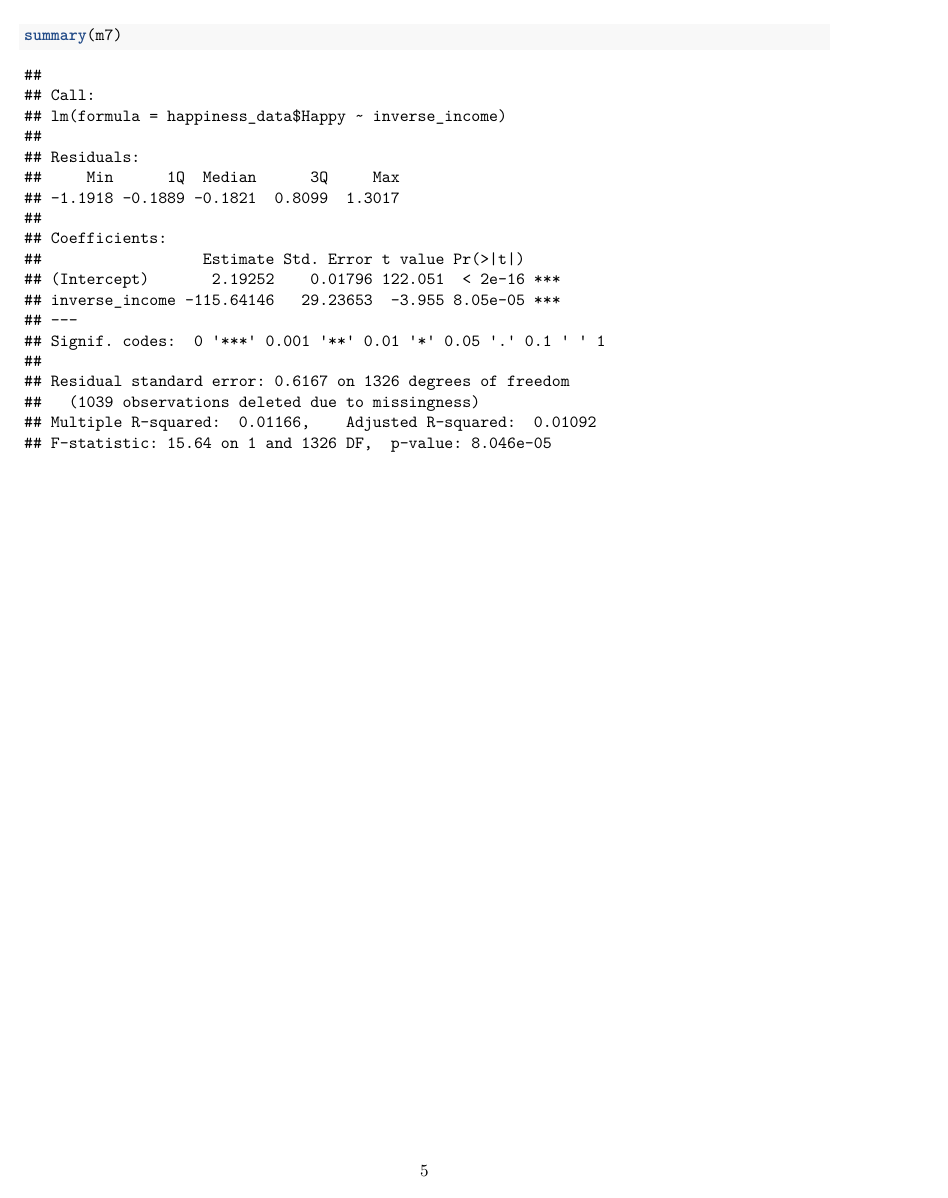
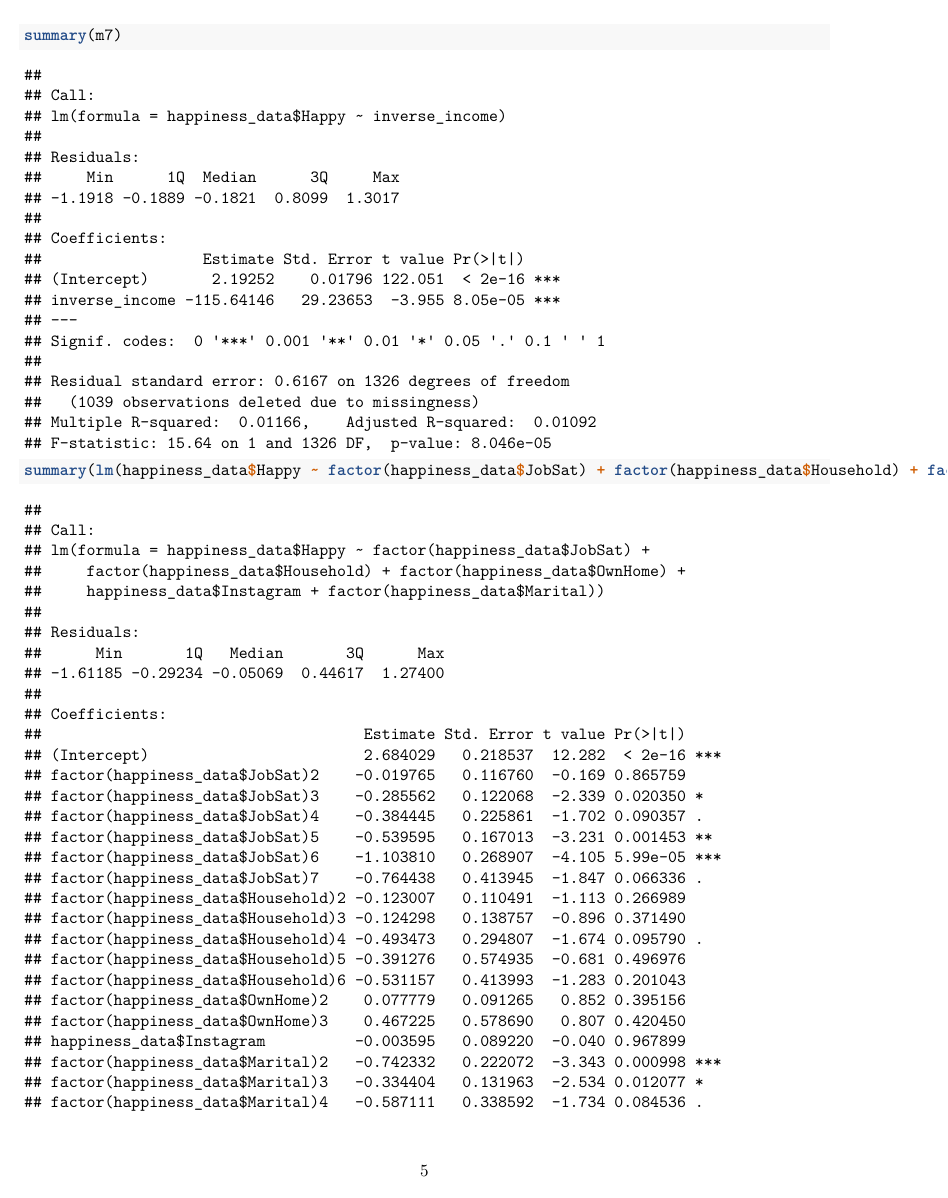
Before and after one commit to narenakurati/stats-101a-project, an R Markdown document (stats-101a-project-markdown.Rmd): page 5 of 5 before the commit and page 5 of 6 after it. Rendered offline with R 4.5, knitr and Pandoc, then LaTeX, with nearby package versions.

Commit message:
Simran commit

`````diff
--- a/stats-101a-project-markdown.Rmd
+++ b/stats-101a-project-markdown.Rmd
@@ -78,3 +78,7 @@ inverse_income <- 1/(happiness_data$Income)
 m7 <- lm(happiness_data$Happy ~ inverse_income)
 summary(m7)
 ````
+
+```{r}
+summary(lm(happiness_data$Happy ~ factor(happiness_data$JobSat) + factor(happiness_data$Household) + factor(happiness_data$OwnHome) + happiness_data$Instagram + factor(happiness_data$Marital)))
+```
`````
Also changed, not shown: 1 other file.
